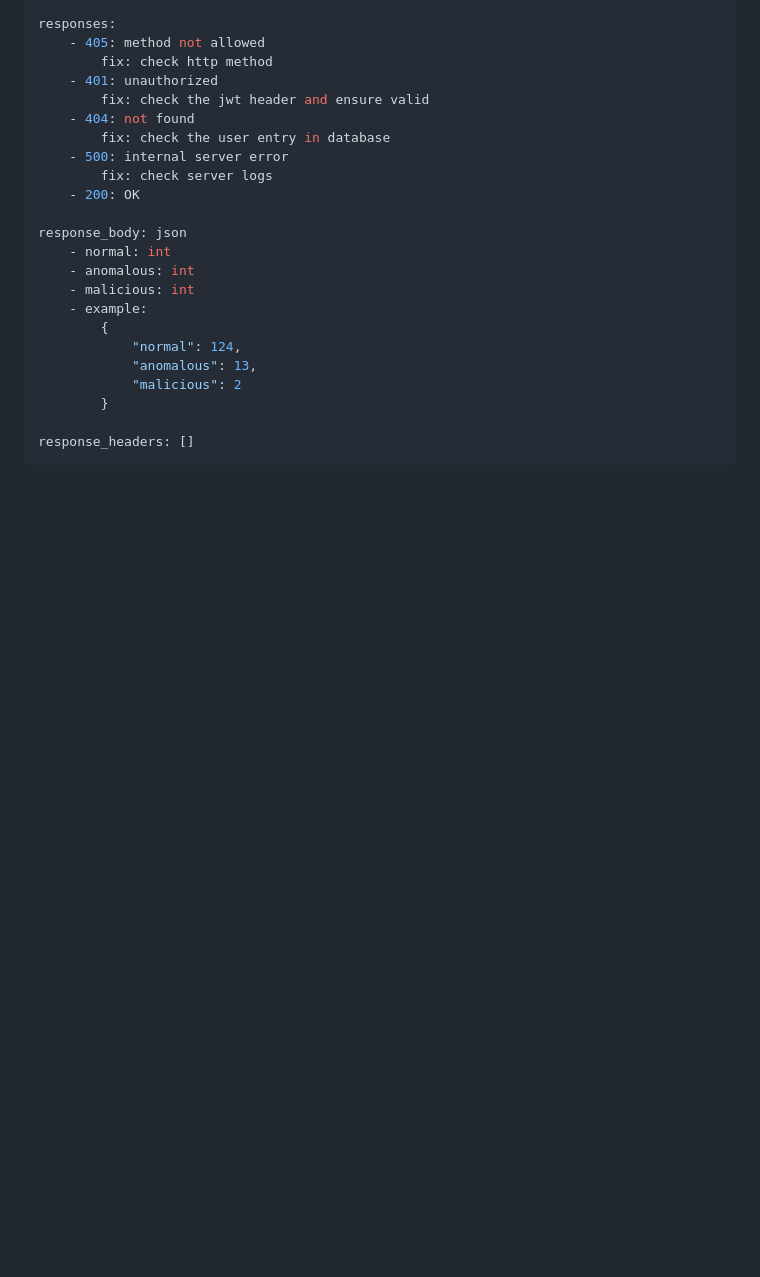
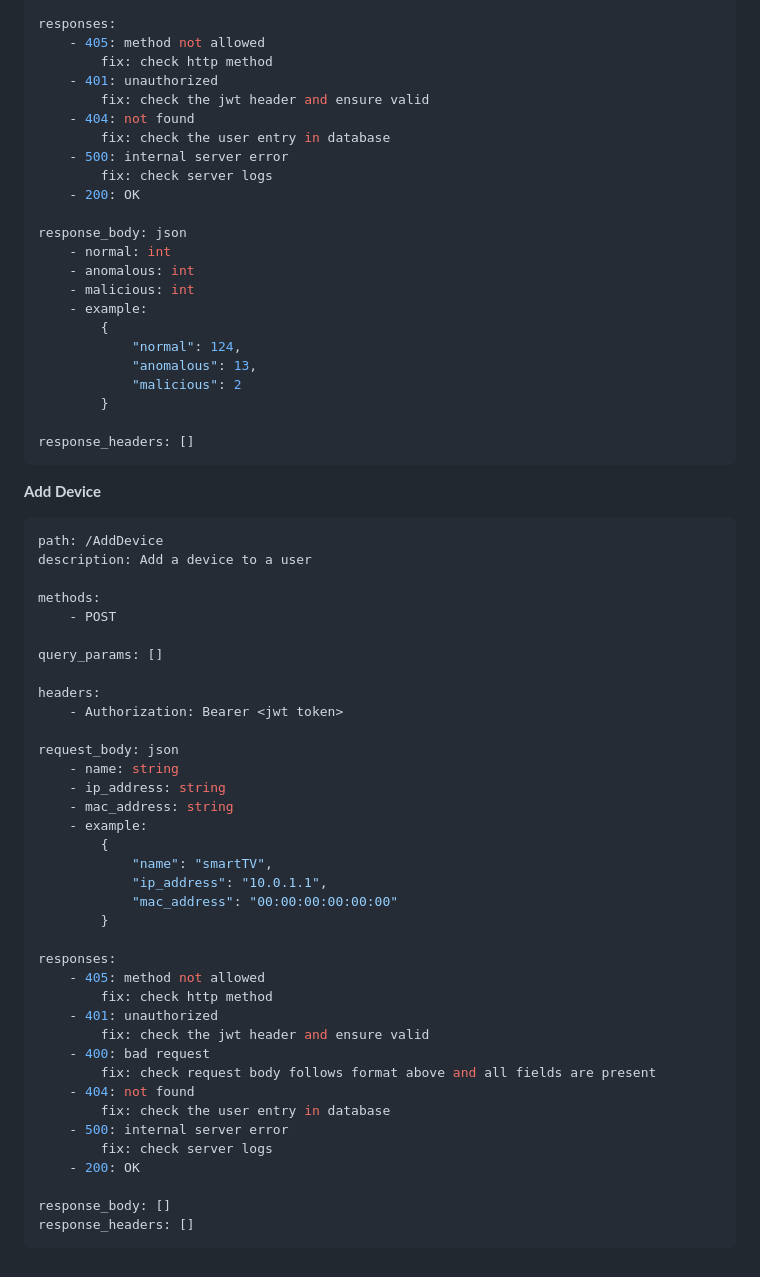
Before and after one commit to aedifex/FortiFi, a Markdown page: server/API.md, the part around the change. Drawn GitHub-style; blank space fills up the shorter version.

Commit message:
Add documentation for new routes

````diff
--- a/server/API.md
+++ b/server/API.md
@@ -456,3 +456,46 @@ response_body: json
 
 response_headers: []
 ```
+
+<!-- Add Device -->
+<b>Add Device</b>
+
+```yaml
+path: /AddDevice
+description: Add a device to a user
+
+methods:
+    - POST
+
+query_params: []
+
+headers:
+    - Authorization: Bearer <jwt token>
+
+request_body: json
+    - name: string
+    - ip_address: string
+    - mac_address: string
+    - example:
+        {
+            "name": "smartTV",
+            "ip_address": "10.0.1.1",
+            "mac_address": "00:00:00:00:00:00"
+        }
+
+responses:
+    - 405: method not allowed
+        fix: check http method
+    - 401: unauthorized
+        fix: check the jwt header and ensure valid
+    - 400: bad request
+        fix: check request body follows format above and all fields are present
+    - 404: not found
+        fix: check the user entry in database
+    - 500: internal server error
+        fix: check server logs
+    - 200: OK
+
+response_body: []
+response_headers: []
+```
````
